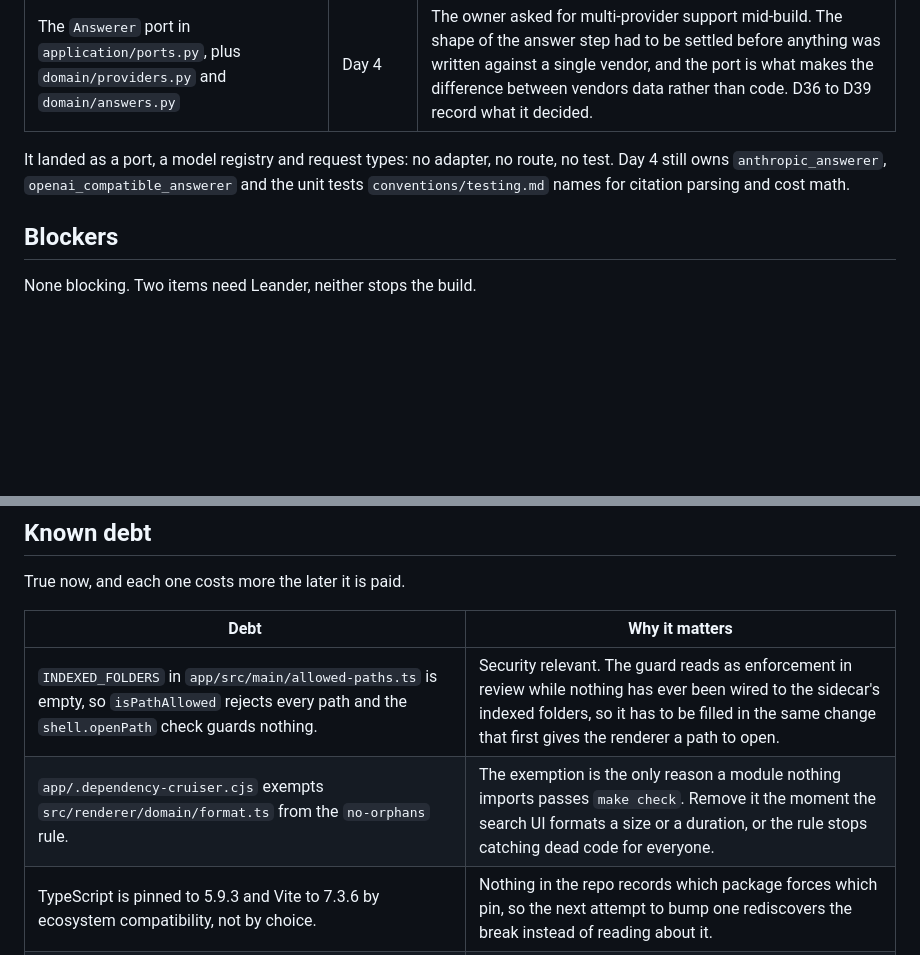
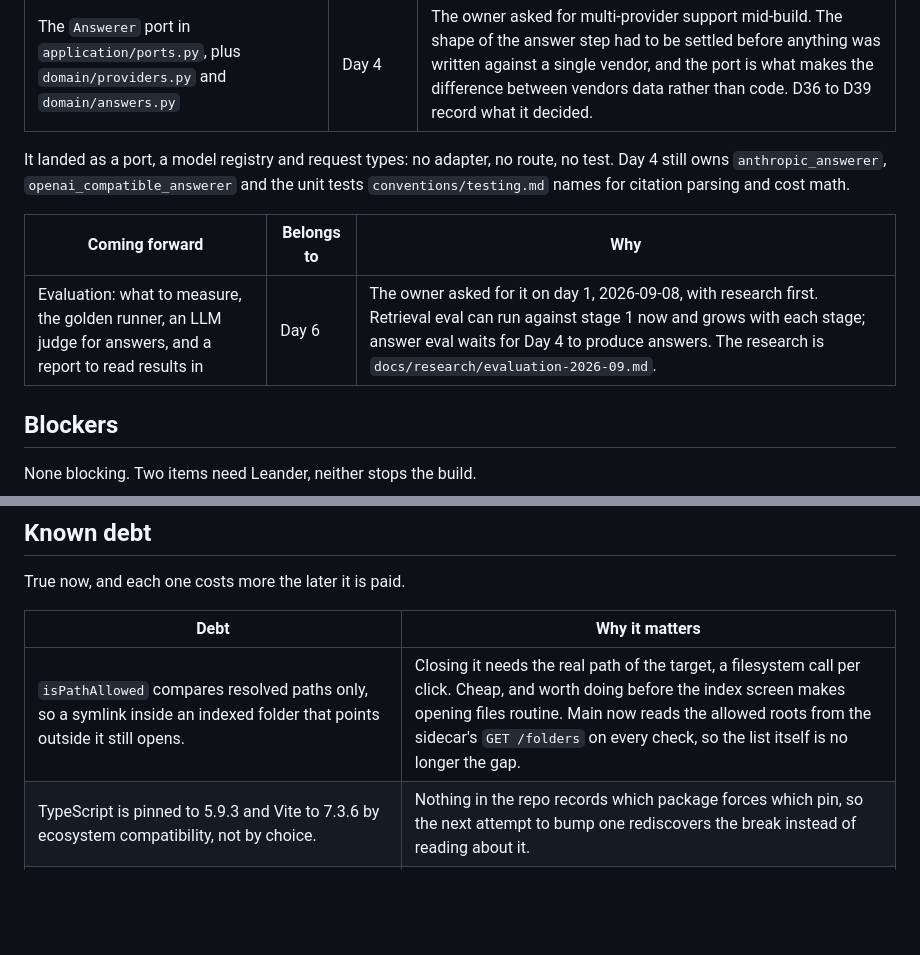
Before and after one commit to leandervdiepen/local-file-rag, a Markdown page: docs/STATUS.md, 2 parts joined by grey strips. Drawn GitHub-style; blank space fills up the shorter version.

```diff
--- a/docs/STATUS.md
+++ b/docs/STATUS.md
@@ -30,6 +30,10 @@ That is the whole of what is left on day 1: three routes, the composition root t
 
 It landed as a port, a model registry and request types: no adapter, no route, no test.
 Day 4 still owns `anthropic_answerer`, `openai_compatible_answerer` and the unit tests `conventions/testing.md` names for citation parsing and cost math.
+
+| Coming forward | Belongs to | Why |
+| --- | --- | --- |
+| Evaluation: what to measure, the golden runner, an LLM judge for answers, and a report to read results in | Day 6 | The owner asked for it on day 1, 2026-09-08, with research first. Retrieval eval can run against stage 1 now and grows with each stage; answer eval waits for Day 4 to produce answers. The research is `docs/research/evaluation-2026-09.md`. |
 
 ## Blockers
 
@@ -98,8 +139,7 @@ True now, and each one costs more the later it is paid.
 
 | Debt | Why it matters |
 | --- | --- |
-| `INDEXED_FOLDERS` in `app/src/main/allowed-paths.ts` is empty, so `isPathAllowed` rejects every path and the `shell.openPath` check guards nothing. | Security relevant. The guard reads as enforcement in review while nothing has ever been wired to the sidecar's indexed folders, so it has to be filled in the same change that first gives the renderer a path to open. |
-| `app/.dependency-cruiser.cjs` exempts `src/renderer/domain/format.ts` from the `no-orphans` rule. | The exemption is the only reason a module nothing imports passes `make check`. Remove it the moment the search UI formats a size or a duration, or the rule stops catching dead code for everyone. |
+| `isPathAllowed` compares resolved paths only, so a symlink inside an indexed folder that points outside it still opens. | Closing it needs the real path of the target, a filesystem call per click. Cheap, and worth doing before the index screen makes opening files routine. Main now reads the allowed roots from the sidecar's `GET /folders` on every check, so the list itself is no longer the gap. |
 | TypeScript is pinned to 5.9.3 and Vite to 7.3.6 by ecosystem compatibility, not by choice. | Nothing in the repo records which package forces which pin, so the next attempt to bump one rediscovers the break instead of reading about it. |
 | shadcn/ui is not installed. `ui/shared/Button.tsx` and `ui/shared/Screen.tsx` are hand rolled. | D01 and the Day 1 scaffold both name shadcn/ui. Every screen after the onboarding states either adopts it or D01 needs a row saying it was dropped and why. |
 | Nothing removes stale rows. A file that stops being readable keeps the pages it had, so the index screen calls it skipped while a search still returns its content. | Breaks `IndexFolder`'s stated invariant, which is the promise the index screen is built on. Measured, not inferred: see D43. It is scheduled, not forgotten. Day 5 owns it, and `content_hash_of` is the method it needs. |
```
Also changed, not shown: other parts of docs/STATUS.md (+57 -10 lines), docs/DECISIONS.md (+1 -0 lines), docs/PLAN.md (+4 -4 lines).
